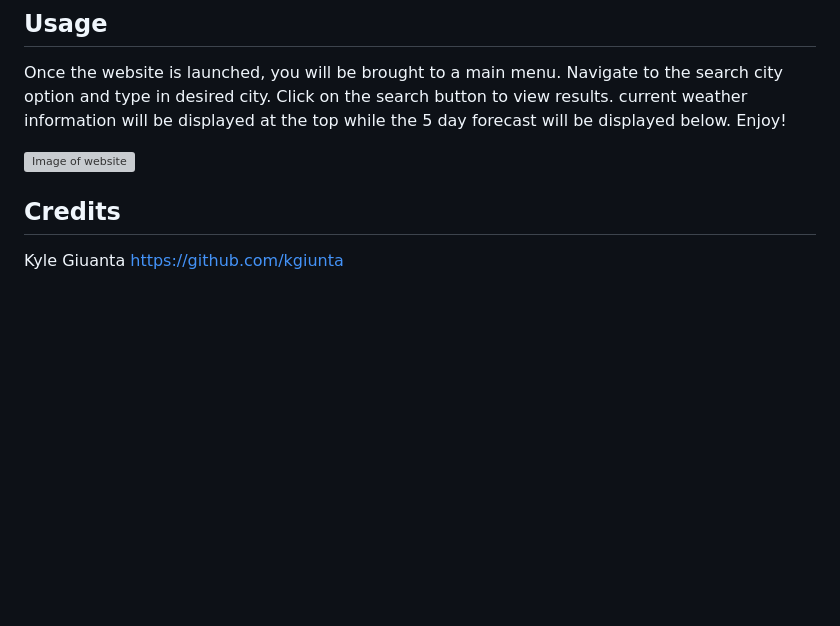
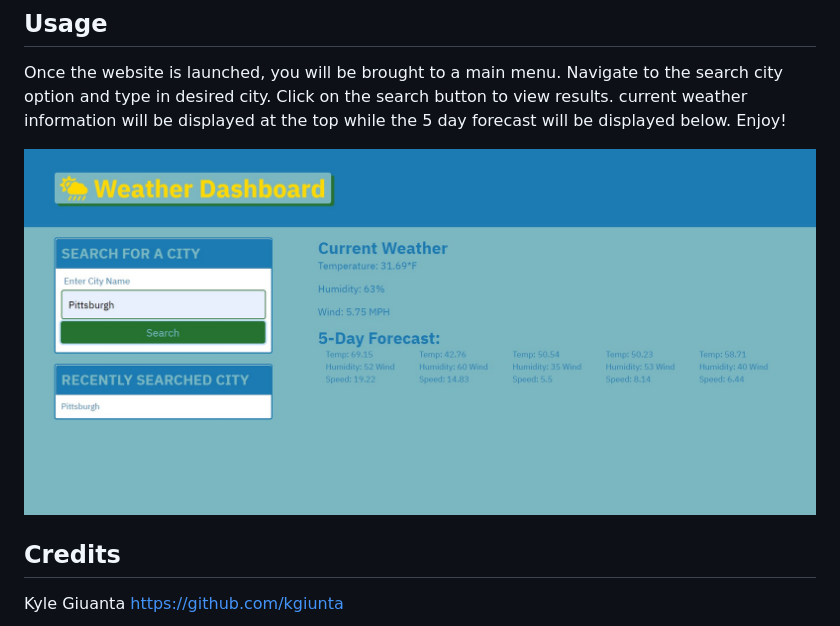
Before and after one commit to julianr3/weather-dashboard, a Markdown page: README.md, the part around the change. Rendered like a GitHub page; pictures changed too: assets/images/weatherdash.jpg (added); blank space fills up the shorter version; grey boxes are pictures that could not be loaded.

Commit message:
added screenshot of the website to the readme

```diff
--- a/README.md
+++ b/README.md
@@ -23,7 +23,7 @@ This weather dashboard is embedded in a URL. No installation required.
 
 Once the website is launched, you will be brought to a main menu. Navigate to the search city option and type in desired city. Click on the search button to view results. current weather information will be displayed at the top while the 5 day forecast will be displayed below. Enjoy!
 
-![Image of website](assets/images/)
+![Image of website](assets/images/weatherdash.jpg)
 
 ## Credits
 
```
